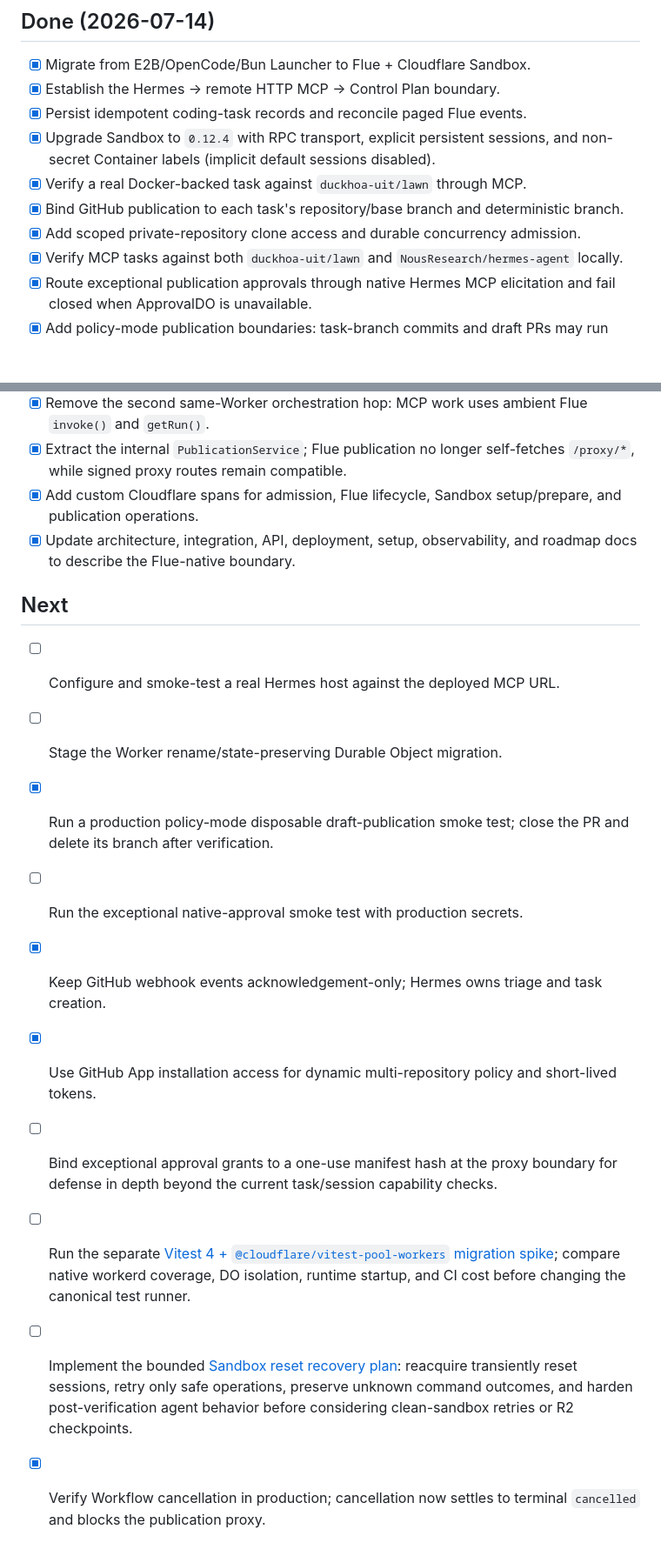
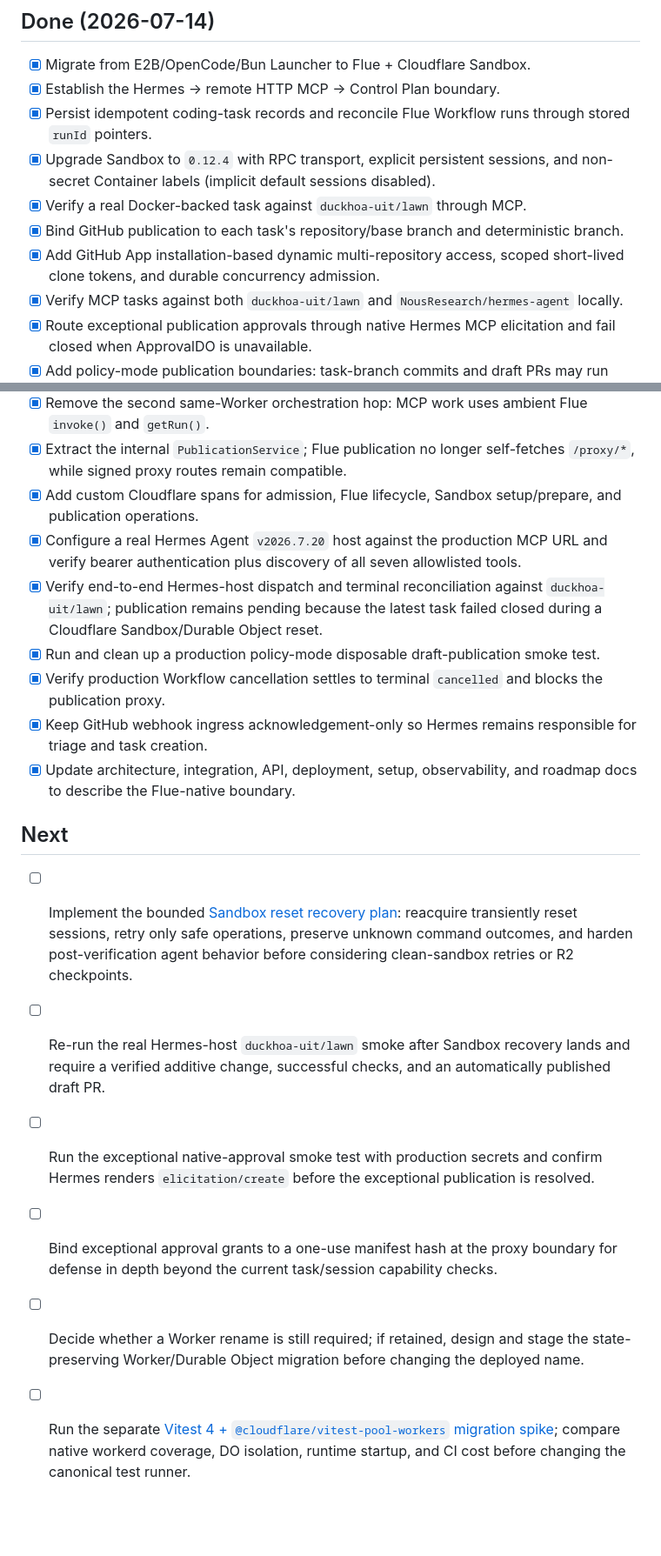
Before and after one commit to duckhoa-uit/hermes-control-plane, a Markdown page: docs/ROADMAP.md, 2 parts joined by grey strips. Shown at 87% size. Drawn GitHub-style; blank space fills up the shorter version.

Commit message:
Refresh roadmap against production state

```diff
--- a/docs/ROADMAP.md
+++ b/docs/ROADMAP.md
@@ -4,11 +4,11 @@
 
 - [x] Migrate from E2B/OpenCode/Bun Launcher to Flue + Cloudflare Sandbox.
 - [x] Establish the Hermes → remote HTTP MCP → Control Plan boundary.
-- [x] Persist idempotent coding-task records and reconcile paged Flue events.
+- [x] Persist idempotent coding-task records and reconcile Flue Workflow runs through stored `runId` pointers.
 - [x] Upgrade Sandbox to `0.12.4` with RPC transport, explicit persistent sessions, and non-secret Container labels (implicit default sessions disabled).
 - [x] Verify a real Docker-backed task against `duckhoa-uit/lawn` through MCP.
 - [x] Bind GitHub publication to each task's repository/base branch and deterministic branch.
-- [x] Add scoped private-repository clone access and durable concurrency admission.
+- [x] Add GitHub App installation-based dynamic multi-repository access, scoped short-lived clone tokens, and durable concurrency admission.
 - [x] Verify MCP tasks against both `duckhoa-uit/lawn` and `NousResearch/hermes-agent` locally.
 - [x] Route exceptional publication approvals through native Hermes MCP elicitation and fail closed when ApprovalDO is unavailable.
 - [x] Add policy-mode publication boundaries: task-branch commits and draft PRs may run autonomously; force/sensitive/non-draft operations require approval.
@@ -32,17 +32,18 @@
 - [x] Remove the second same-Worker orchestration hop: MCP work uses ambient Flue `invoke()` and `getRun()`.
 - [x] Extract the internal `PublicationService`; Flue publication no longer self-fetches `/proxy/*`, while signed proxy routes remain compatible.
 - [x] Add custom Cloudflare spans for admission, Flue lifecycle, Sandbox setup/prepare, and publication operations.
+- [x] Configure a real Hermes Agent `v2026.7.20` host against the production MCP URL and verify bearer authentication plus discovery of all seven allowlisted tools.
+- [x] Verify end-to-end Hermes-host dispatch and terminal reconciliation against `duckhoa-uit/lawn`; publication remains pending because the latest task failed closed during a Cloudflare Sandbox/Durable Object reset.
+- [x] Run and clean up a production policy-mode disposable draft-publication smoke test.
+- [x] Verify production Workflow cancellation settles to terminal `cancelled` and blocks the publication proxy.
+- [x] Keep GitHub webhook ingress acknowledgement-only so Hermes remains responsible for triage and task creation.
 - [x] Update architecture, integration, API, deployment, setup, observability, and roadmap docs to describe the Flue-native boundary.
 
 ## Next
 
-- [ ] Configure and smoke-test a real Hermes host against the deployed MCP URL.
-- [ ] Stage the Worker rename/state-preserving Durable Object migration.
-- [x] Run a production policy-mode disposable draft-publication smoke test; close the PR and delete its branch after verification.
-- [ ] Run the exceptional native-approval smoke test with production secrets.
-- [x] Keep GitHub webhook events acknowledgement-only; Hermes owns triage and task creation.
-- [x] Use GitHub App installation access for dynamic multi-repository policy and short-lived tokens.
+- [ ] Implement the bounded [Sandbox reset recovery plan](ADR-002-sandbox-reset-recovery.md): reacquire transiently reset sessions, retry only safe operations, preserve unknown command outcomes, and harden post-verification agent behavior before considering clean-sandbox retries or R2 checkpoints.
+- [ ] Re-run the real Hermes-host `duckhoa-uit/lawn` smoke after Sandbox recovery lands and require a verified additive change, successful checks, and an automatically published draft PR.
+- [ ] Run the exceptional native-approval smoke test with production secrets and confirm Hermes renders `elicitation/create` before the exceptional publication is resolved.
 - [ ] Bind exceptional approval grants to a one-use manifest hash at the proxy boundary for defense in depth beyond the current task/session capability checks.
+- [ ] Decide whether a Worker rename is still required; if retained, design and stage the state-preserving Worker/Durable Object migration before changing the deployed name.
 - [ ] Run the separate [Vitest 4 + `@cloudflare/vitest-pool-workers` migration spike](ADR-001-vitest-pool-workers.md); compare native workerd coverage, DO isolation, runtime startup, and CI cost before changing the canonical test runner.
-- [ ] Implement the bounded [Sandbox reset recovery plan](ADR-002-sandbox-reset-recovery.md): reacquire transiently reset sessions, retry only safe operations, preserve unknown command outcomes, and harden post-verification agent behavior before considering clean-sandbox retries or R2 checkpoints.
-- [x] Verify Workflow cancellation in production; cancellation now settles to terminal `cancelled` and blocks the publication proxy.
```
